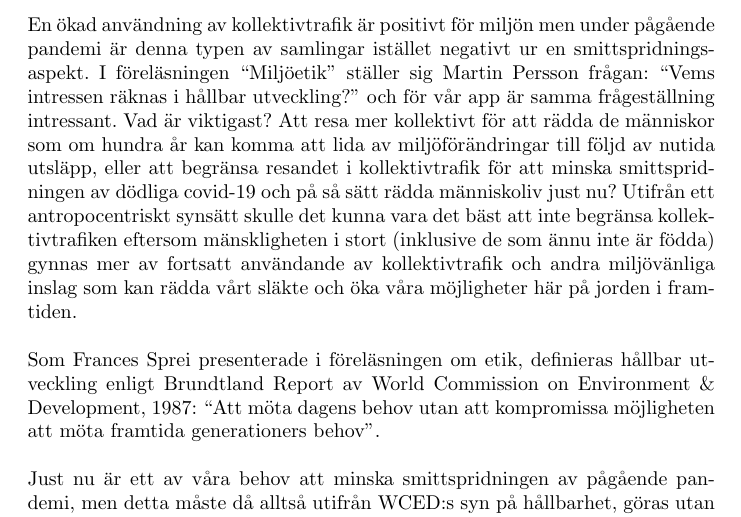
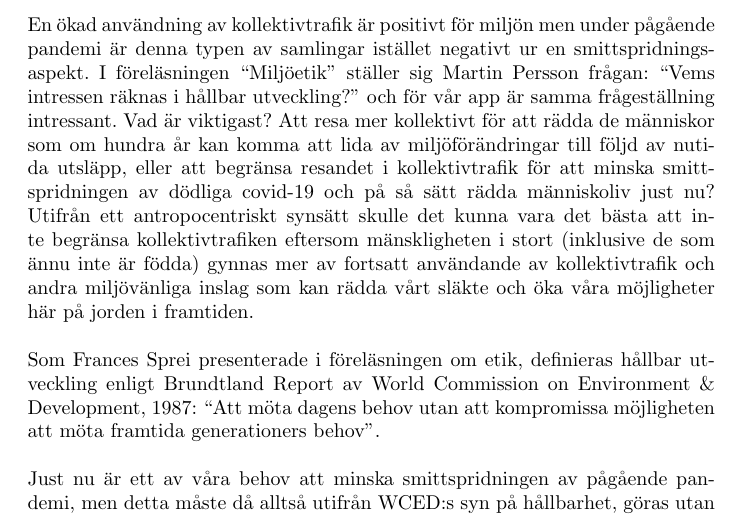
Before and after one commit to fbraberg/ENM156-Grupp-8, a LaTeX document (documentation/main.tex): part of page 4 of 6, cut so that both start at the same text. Compiled offline with pdfLaTeX.

Commit message:
Updates from Overleaf

```diff
--- a/documentation/main.tex
+++ b/documentation/main.tex
@@ -99,7 +99,7 @@ Att skapa en app kommer inte utan utmaningar av olika slag. En aspekt man bör f
 \\\\
 Appen kommer förhoppningsvis öka benägenheten att vilja åka mer kollektivt då den är utformad på ett enkelt och användarvänligt sätt samt att den används för att skapa en bättre och tryggare miljö runt hållplatser och knutpunkter. Trafikverket: “Bland motordrivna färdmedel är tåg, buss och tunnelbana de mest miljövänliga energieffektiva alternativen, räknat per personkilometer.” Med tanke på den stora miljövänligheten för just kollektivtrafik påverkar appen hållbarheten i förlängningen, förutsatt att många människor kommer vilja använda den.
 \\\\
-En ökad användning av kollektivtrafik är positivt för miljön men under pågående pandemi är denna typen av samlingar istället negativt ur en smittspridnings-aspekt. I föreläsningen “Miljöetik” ställer sig Martin Persson frågan: “Vems intressen räknas i hållbar utveckling?” och för vår app är samma frågeställning intressant. Vad är viktigast? Att resa mer kollektivt för att rädda de människor som om hundra år kan komma att lida av miljöförändringar till följd av nutida utsläpp, eller att begränsa resandet i kollektivtrafik för att minska smittspridningen av dödliga covid-19 och på så sätt rädda människoliv just nu? Utifrån ett antropocentriskt synsätt skulle det kunna vara det bäst att inte begränsa kollektivtrafiken eftersom mänskligheten i stort (inklusive de som ännu inte är födda) gynnas mer av fortsatt användande av kollektivtrafik och andra miljövänliga inslag som kan rädda vårt släkte och öka våra möjligheter här på jorden i framtiden.
+En ökad användning av kollektivtrafik är positivt för miljön men under pågående pandemi är denna typen av samlingar istället negativt ur en smittspridnings-aspekt. I föreläsningen “Miljöetik” ställer sig Martin Persson frågan: “Vems intressen räknas i hållbar utveckling?” och för vår app är samma frågeställning intressant. Vad är viktigast? Att resa mer kollektivt för att rädda de människor som om hundra år kan komma att lida av miljöförändringar till följd av nutida utsläpp, eller att begränsa resandet i kollektivtrafik för att minska smittspridningen av dödliga covid-19 och på så sätt rädda människoliv just nu? Utifrån ett antropocentriskt synsätt skulle det kunna vara det bästa att inte begränsa kollektivtrafiken eftersom mänskligheten i stort (inklusive de som ännu inte är födda) gynnas mer av fortsatt användande av kollektivtrafik och andra miljövänliga inslag som kan rädda vårt släkte och öka våra möjligheter här på jorden i framtiden.
 \\\\
 Som Frances Sprei presenterade i föreläsningen om etik, definieras hållbar utveckling enligt Brundtland Report av World Commission on Environment \& Development, 1987: “Att möta dagens behov utan att kompromissa möjligheten att möta framtida generationers behov”.
 \\\\
```
